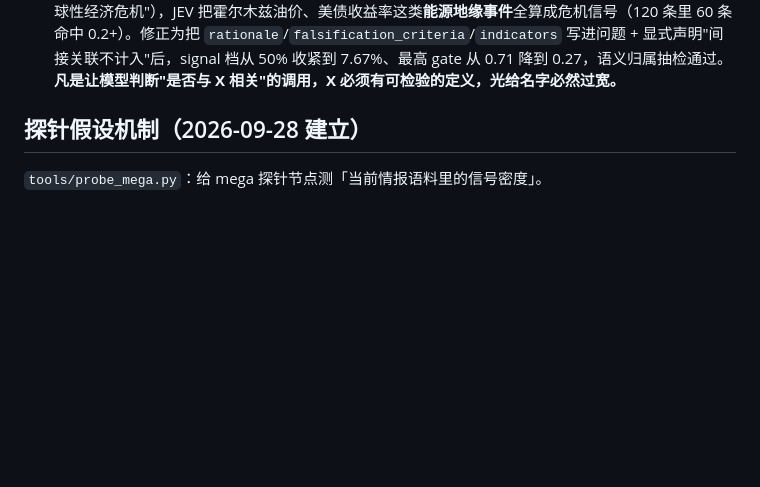
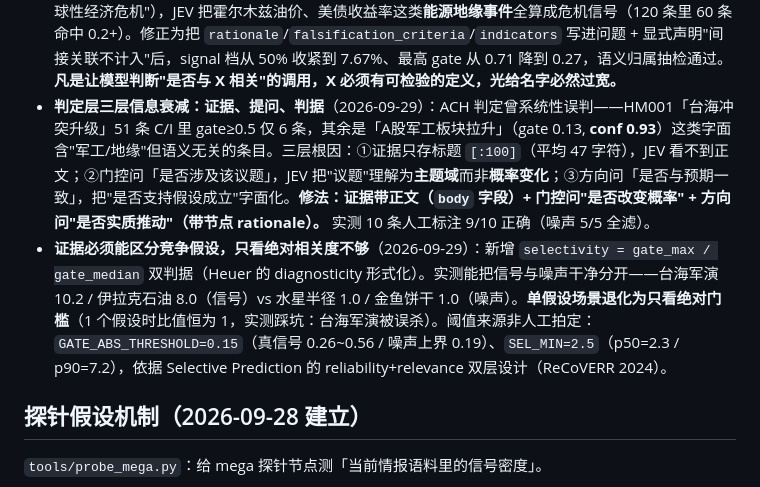
Before and after one commit to ol4p4/osint, a Markdown page: AGENTS.md, the part around the change. Drawn GitHub-style; blank space fills up the shorter version.

Commit message:
docs(AGENTS): 记录判定层三层信息衰减 + selectivity 双判据
新增两条 MUST NOT 级约束：
- 判定层三层信息衰减（证据/提问/判据）——证据只存标题、门控问议题、
  方向问预期，三层叠加导致 A股军工拉升（conf 0.93）被判成台海支持证据
- 证据必须能区分竞争假设——新增 selectivity 判据的形式化与阈值依据

```diff
--- a/AGENTS.md
+++ b/AGENTS.md
@@ -158,6 +158,8 @@ python -c "..." # 见 daily_run.ps1 Step3，或等 OsintWeekly 周一 09:30 自
 - **置信度只能由"判定层"写，挂载层不许碰**（2026-09-28）：`link_intel_hyp.py` 曾按情报正文的涨跌词（增长/上升/下跌/暴跌）对**全部 75 个节点**做 ±0.01 调整。该规则衡量的是**行情语气**，不是"这条情报是否支持该假设"——实测把 `三战在5年内爆发` 从先验 0.05 推到 0.94，贡献证据却是「大熊猫抵达美国」这类无关条目。**凡"关键词计数→改置信度"的设计，先问：这个词表能区分"与假设相关"和"碰巧含这些词"吗？** 现置信度只有两个合法来源：`ach_matrix.bayesian_update`（贝叶斯后验）与 `hypothesis_engine.verify_hypothesis`（AI 裁判）。新增写 confidence 的代码前，先确认它属于判定层。
 - **树里的节点性质不同，回填/统计不可一视同仁**（2026-09-28）：75 节点 = 8 major（ACH 诊断对象）+ 2 mega（**探针**：用户问"这个可能性多大"，靠先验+情报信号占比回答，不进矩阵）+ 60 small/medium（层级分解）+ 5 view 物化（实验类）。**对探针节点灌证据累积会得出无意义结论**（"含涨跌词的新闻多"≠"三战概率高"）。
 - **探针措辞必须锚定节点自己的判定定义**（2026-09-28）：`tools/probe_mega.py` 首版只写议题名（"全球性经济危机"），JEV 把霍尔木兹油价、美债收益率这类**能源地缘事件**全算成危机信号（120 条里 60 条命中 0.2+）。修正为把 `rationale`/`falsification_criteria`/`indicators` 写进问题 + 显式声明"间接关联不计入"后，signal 档从 50% 收紧到 7.67%、最高 gate 从 0.71 降到 0.27，语义归属抽检通过。**凡是让模型判断"是否与 X 相关"的调用，X 必须有可检验的定义，光给名字必然过宽。**
+- **判定层三层信息衰减：证据、提问、判据**（2026-09-29）：ACH 判定曾系统性误判——HM001「台海冲突升级」51 条 C/I 里 gate≥0.5 仅 6 条，其余是「A股军工板块拉升」（gate 0.13, **conf 0.93**）这类字面含"军工/地缘"但语义无关的条目。三层根因：①证据只存标题 `[:100]`（平均 47 字符），JEV 看不到正文；②门控问「是否涉及该议题」，JEV 把"议题"理解为**主题域**而非**概率变化**；③方向问「是否与预期一致」，把"是否支持假设成立"字面化。**修法：证据带正文（`body` 字段）+ 门控问"是否改变概率" + 方向问"是否实质推动"（带节点 rationale）。** 实测 10 条人工标注 9/10 正确（噪声 5/5 全滤）。
+- **证据必须能区分竞争假设，只看绝对相关度不够**（2026-09-29）：新增 `selectivity = gate_max / gate_median` 双判据（Heuer 的 diagnosticity 形式化）。实测能把信号与噪声干净分开——台海军演 10.2 / 伊拉克石油 8.0（信号）vs 水星半径 1.0 / 金鱼饼干 1.0（噪声）。**单假设场景退化为只看绝对门槛**（1 个假设时比值恒为 1，实测踩坑：台海军演被误杀）。阈值来源非人工拍定：`GATE_ABS_THRESHOLD=0.15`（真信号 0.26~0.56 / 噪声上界 0.19）、`SEL_MIN=2.5`（p50=2.3 / p90=7.2），依据 Selective Prediction 的 reliability+relevance 双层设计（ReCoVERR 2024）。
 
 ## 探针假设机制（2026-09-28 建立）
 
```
